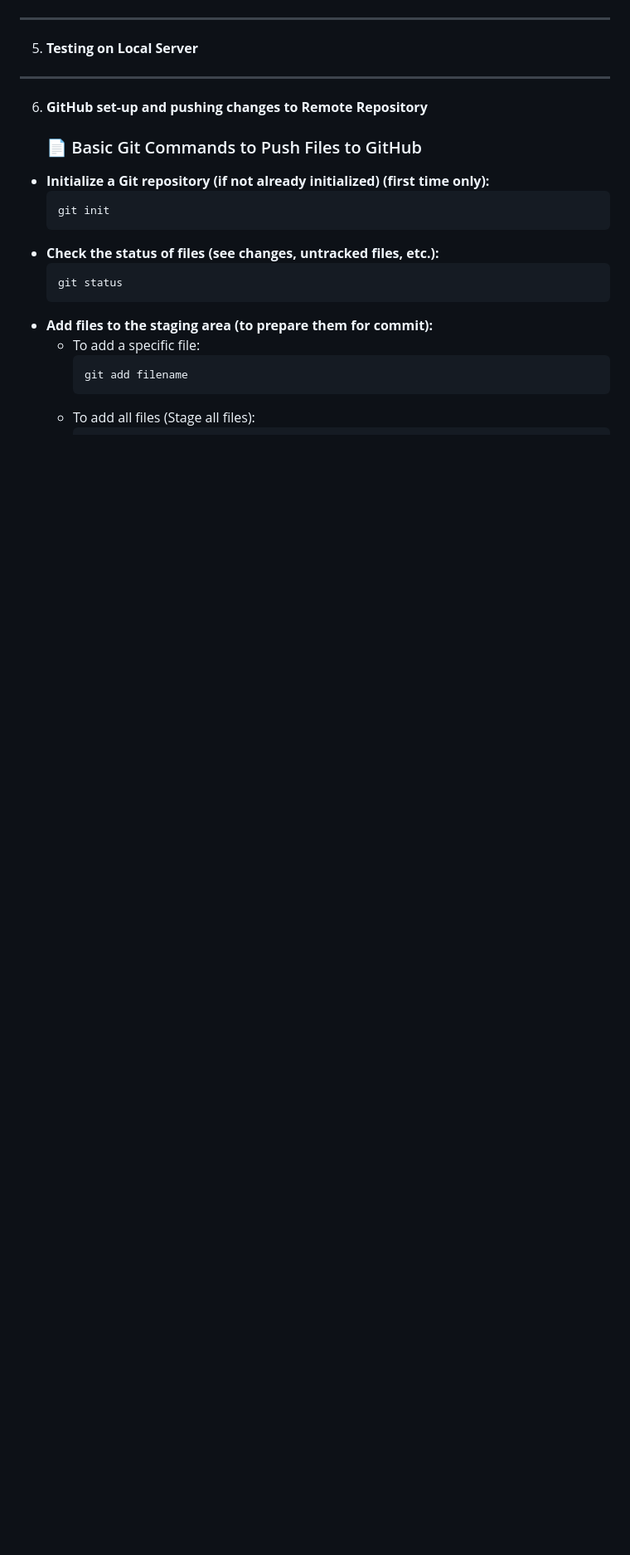
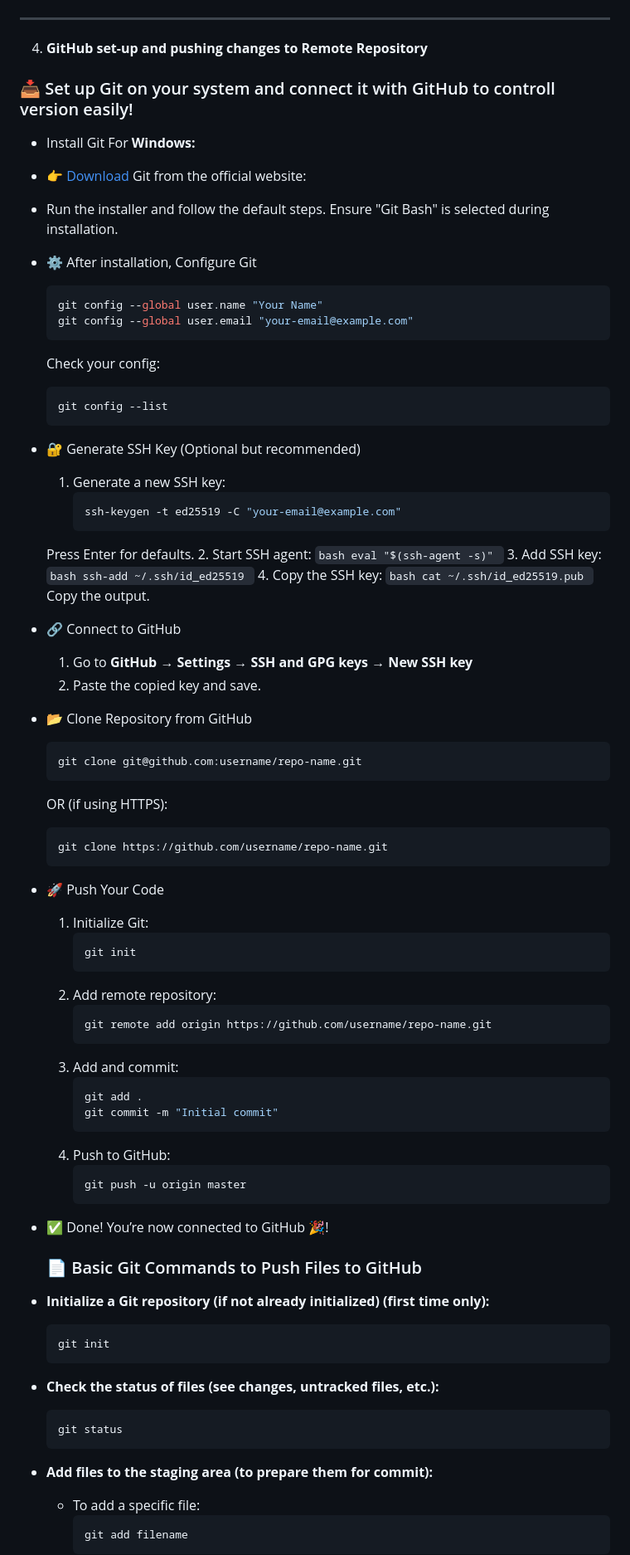
Before and after one commit to mrvivekkumar7171/flight-price-prediction, a Markdown page: README.md, the part around the change printed below. Shown: that part at 83% size. Rendered like a GitHub page; blank space fills up the shorter version.

Commit message:
final correct to the readme.md

````diff
--- a/README.md
+++ b/README.md
@@ -30,11 +30,70 @@ This repository focuses on deploying a basic machine learning model of Flight Pr
 
 ---
 
-5. **Testing on Local Server**
+4. **GitHub set-up and pushing changes to Remote Repository**
+### 📥 Set up Git on your system and connect it with GitHub to controll version easily!
+- Install Git For **Windows:**
+- 👉 [Download](https://git-scm.com/download/win) Git from the official website:
+- Run the installer and follow the default steps. Ensure "Git Bash" is selected during installation.
+- ⚙️ After installation, Configure Git
+   ```bash
+   git config --global user.name "Your Name"
+   git config --global user.email "your-email@example.com"
+   ```
+   Check your config:
+   ```bash
+   git config --list
+   ```
+- 🔐 Generate SSH Key (Optional but recommended)
+   1. Generate a new SSH key:
+      ```bash
+      ssh-keygen -t ed25519 -C "your-email@example.com"
+      ```
+   Press Enter for defaults.
+   2. Start SSH agent:
+      ```bash
+      eval "$(ssh-agent -s)"
+      ```
+   3. Add SSH key:
+      ```bash
+      ssh-add ~/.ssh/id_ed25519
+      ```
+   4. Copy the SSH key:
+      ```bash
+      cat ~/.ssh/id_ed25519.pub
+      ```
+   Copy the output.
+- 🔗 Connect to GitHub
+   1. Go to **GitHub → Settings → SSH and GPG keys → New SSH key**
+   2. Paste the copied key and save.
+- 📂 Clone Repository from GitHub
+   ```bash
+   git clone git@github.com:username/repo-name.git
+   ```
+   OR (if using HTTPS):
+   ```bash
+   git clone https://github.com/username/repo-name.git
+   ```
+- 🚀 Push Your Code
+   1. Initialize Git:
+      ```bash
+      git init
+      ```
+   2. Add remote repository:
+      ```bash
+      git remote add origin https://github.com/username/repo-name.git
+      ```
+   3. Add and commit:
+      ```bash
+      git add .
+      git commit -m "Initial commit"
+      ```
+   4. Push to GitHub:
+      ```bash
+      git push -u origin master
+      ```
+- ✅ Done! You’re now connected to GitHub 🎉!
 
----
-
-6. **GitHub set-up and pushing changes to Remote Repository**
     ### 📄 Basic Git Commands to Push Files to GitHub
 - **Initialize a Git repository (if not already initialized) (first time only):**
    ```bash
````
Also changed, not shown: other parts of README.md (+9 -9 lines).
